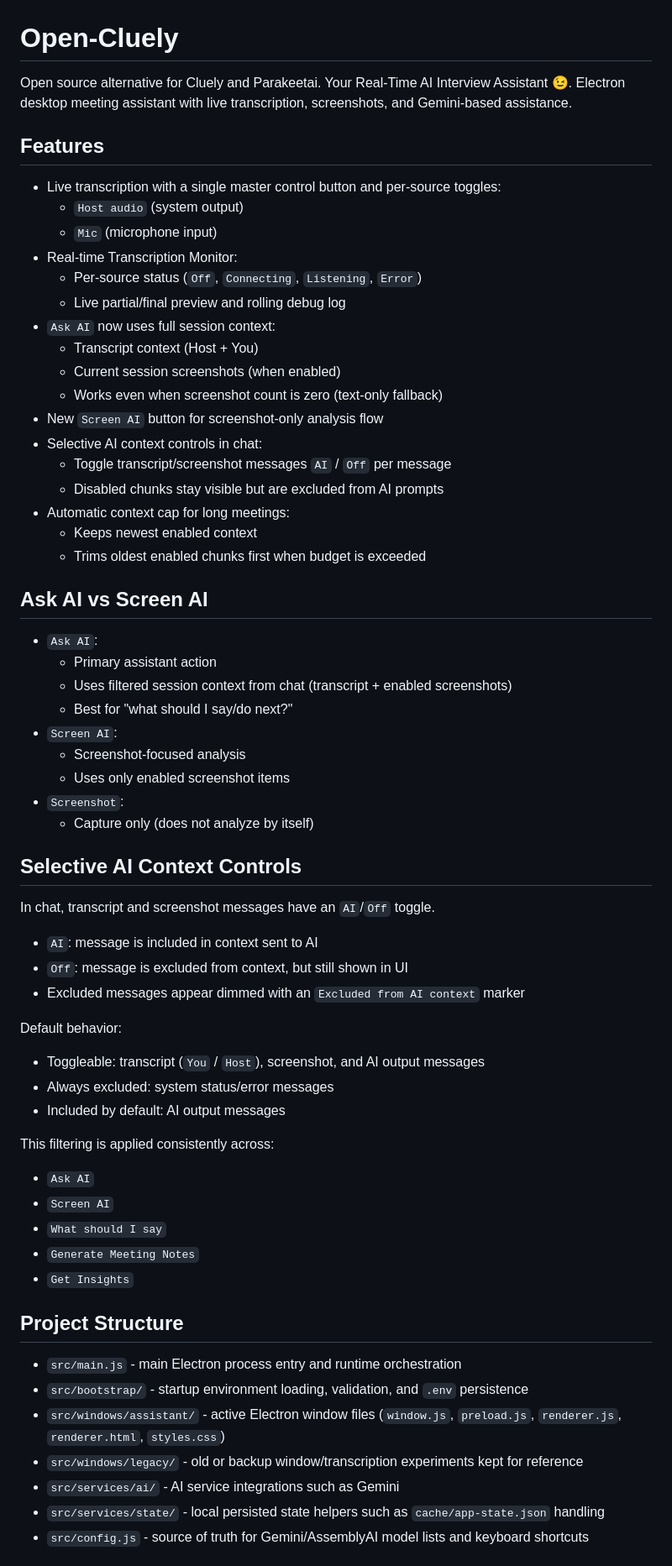
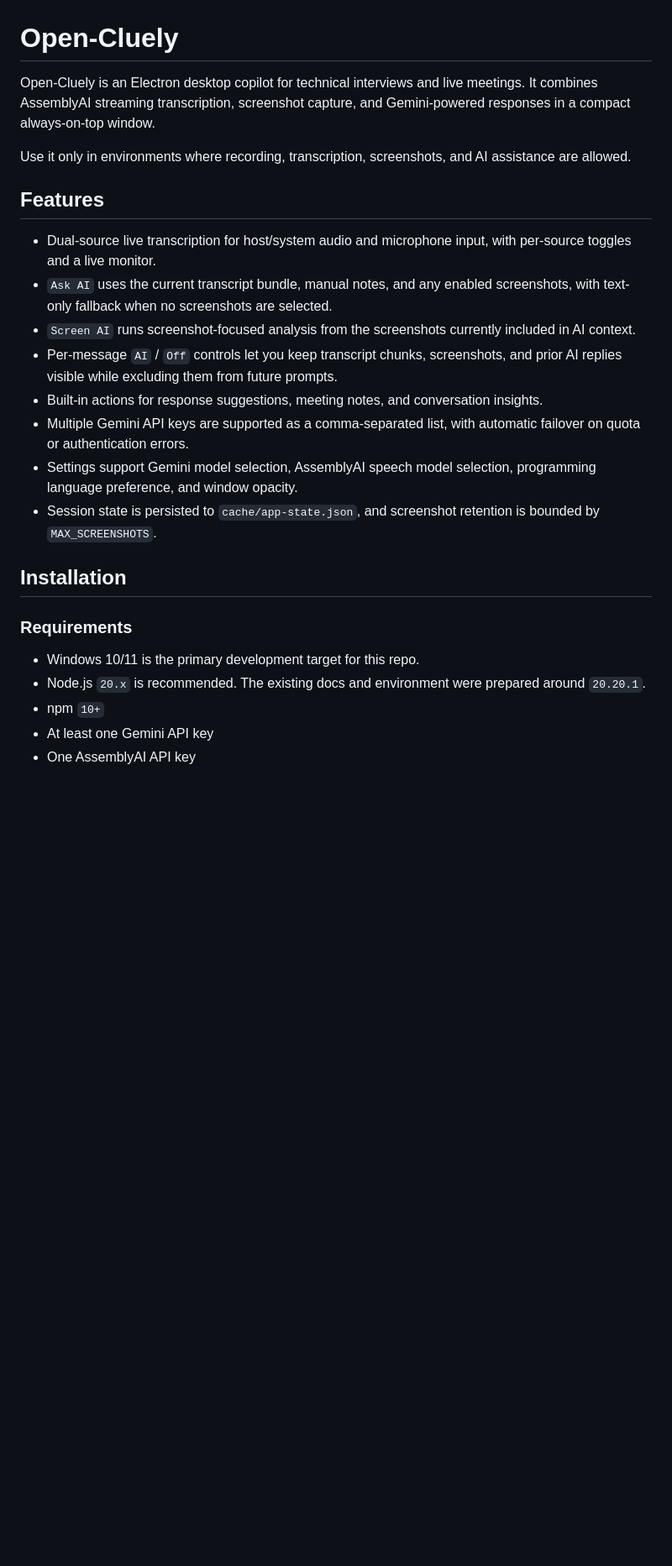
Before and after one commit to shubhamshnd/Open-Cluely, a Markdown page: README.md, the part around one of its changes. Shown at 84% size. Rendered like a GitHub page; blank space fills up the shorter version.

Commit message:
refactor: update README to enhance clarity on features, installation, and configuration; streamline content for better user guidance

```diff
--- a/README.md
+++ b/README.md
@@ -1,68 +1,27 @@
 # Open-Cluely
-Open source alternative for Cluely and Parakeetai. Your Real-Time AI Interview Assistant 😉.
-Electron desktop meeting assistant with live transcription, screenshots, and Gemini-based assistance.
+
+Open-Cluely is an Electron desktop copilot for technical interviews and live meetings. It combines AssemblyAI streaming transcription, screenshot capture, and Gemini-powered responses in a compact always-on-top window.
+
+Use it only in environments where recording, transcription, screenshots, and AI assistance are allowed.
 
 ## Features
 
-- Live transcription with a single master control button and per-source toggles:
-  - `Host audio` (system output)
-  - `Mic` (microphone input)
-- Real-time Transcription Monitor:
-  - Per-source status (`Off`, `Connecting`, `Listening`, `Error`)
-  - Live partial/final preview and rolling debug log
-- `Ask AI` now uses full session context:
-  - Transcript context (Host + You)
-  - Current session screenshots (when enabled)
-  - Works even when screenshot count is zero (text-only fallback)
-- New `Screen AI` button for screenshot-only analysis flow
-- Selective AI context controls in chat:
-  - Toggle transcript/screenshot messages `AI` / `Off` per message
-  - Disabled chunks stay visible but are excluded from AI prompts
-- Automatic context cap for long meetings:
-  - Keeps newest enabled context
-  - Trims oldest enabled chunks first when budget is exceeded
+- Dual-source live transcription for host/system audio and microphone input, with per-source toggles and a live monitor.
+- `Ask AI` uses the current transcript bundle, manual notes, and any enabled screenshots, with text-only fallback when no screenshots are selected.
+- `Screen AI` runs screenshot-focused analysis from the screenshots currently included in AI context.
+- Per-message `AI` / `Off` controls let you keep transcript chunks, screenshots, and prior AI replies visible while excluding them from future prompts.
+- Built-in actions for response suggestions, meeting notes, and conversation insights.
+- Multiple Gemini API keys are supported as a comma-separated list, with automatic failover on quota or authentication errors.
+- Settings support Gemini model selection, AssemblyAI speech model selection, programming language preference, and window opacity.
+- Session state is persisted to `cache/app-state.json`, and screenshot retention is bounded by `MAX_SCREENSHOTS`.
 
-## Ask AI vs Screen AI
+## Installation
 
-- `Ask AI`:
-  - Primary assistant action
-  - Uses filtered session context from chat (transcript + enabled screenshots)
-  - Best for "what should I say/do next?"
-- `Screen AI`:
-  - Screenshot-focused analysis
-  - Uses only enabled screenshot items
-- `Screenshot`:
-  - Capture only (does not analyze by itself)
+### Requirements
 
-## Selective AI Context Controls
+- Windows 10/11 is the primary development target for this repo.
+- Node.js `20.x` is recommended. The existing docs and environment were prepared around `20.20.1`.
+- npm `10+`
+- At least one Gemini API key
+- One AssemblyAI API key
 
-In chat, transcript and screenshot messages have an `AI`/`Off` toggle.
-
-- `AI`: message is included in context sent to AI
-- `Off`: message is excluded from context, but still shown in UI
-- Excluded messages appear dimmed with an `Excluded from AI context` marker
-
-Default behavior:
-
-- Toggleable: transcript (`You` / `Host`), screenshot, and AI output messages
-- Always excluded: system status/error messages
-- Included by default: AI output messages
-
-This filtering is applied consistently across:
-
-- `Ask AI`
-- `Screen AI`
-- `What should I say`
-- `Generate Meeting Notes`
-- `Get Insights`
-
-## Project Structure
-
-- `src/main.js` - main Electron process entry and runtime orchestration
-- `src/bootstrap/` - startup environment loading, validation, and `.env` persistence
-- `src/windows/assistant/` - active Electron window files (`window.js`, `preload.js`, `renderer.js`, `renderer.html`, `styles.css`)
-- `src/windows/legacy/` - old or backup window/transcription experiments kept for reference
-- `src/services/ai/` - AI service integrations such as Gemini
-- `src/services/state/` - local persisted state helpers such as `cache/app-state.json` handling
-- `src/config.js` - source of truth for Gemini/AssemblyAI model lists and keyboard shortcuts
-
```
Also changed, not shown: other parts of README.md (+114 -140 lines).
